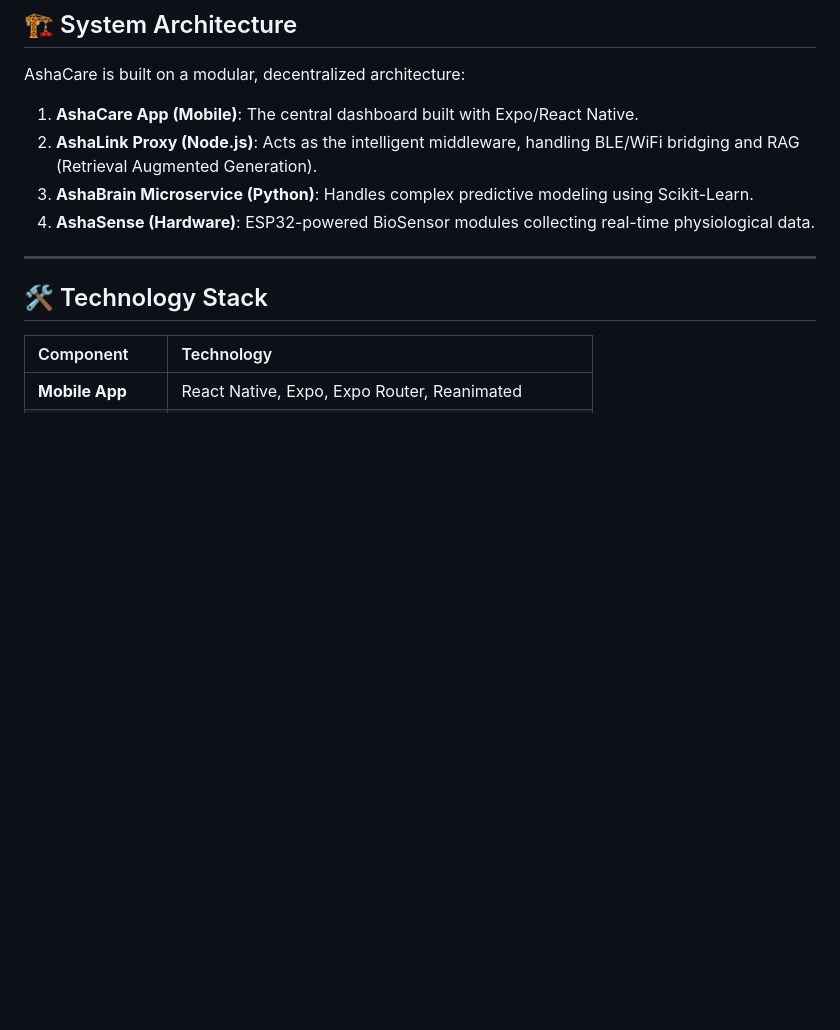
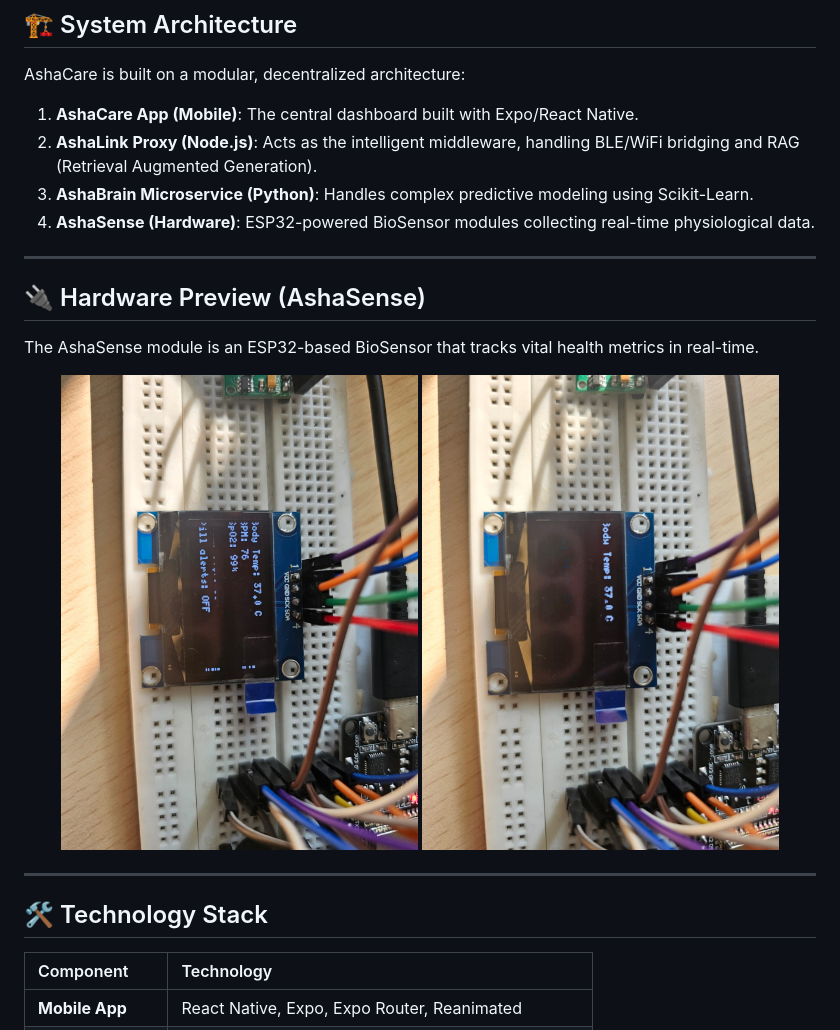
Before and after one commit to ananya-asa/Aetherion-26, a Markdown page: README.md, the part around the change. GitHub-like rendering; pictures changed too: IOT/hardware_setup.jpeg (added), IOT/hardware_vitals.jpeg (added); blank space fills up the shorter version.

Commit message:
docs: add iot hardware images and update readme

```diff
--- a/README.md
+++ b/README.md
@@ -43,6 +43,17 @@ AshaCare is built on a modular, decentralized architecture:
 2.  **AshaLink Proxy (Node.js)**: Acts as the intelligent middleware, handling BLE/WiFi bridging and RAG (Retrieval Augmented Generation).
 3.  **AshaBrain Microservice (Python)**: Handles complex predictive modeling using Scikit-Learn.
 4.  **AshaSense (Hardware)**: ESP32-powered BioSensor modules collecting real-time physiological data.
+
+---
+
+## 🔌 Hardware Preview (AshaSense)
+
+The AshaSense module is an ESP32-based BioSensor that tracks vital health metrics in real-time.
+
+<p align="center">
+  <img src="./IOT/hardware_vitals.jpeg" width="45%" alt="Hardware Vitals" />
+  <img src="./IOT/hardware_setup.jpeg" width="45%" alt="Hardware Setup" />
+</p>
 
 ---
 
```
Also changed, not shown: IOT/hardware_angle.jpeg (added), IOT/hardware_close_up.jpeg (added).
